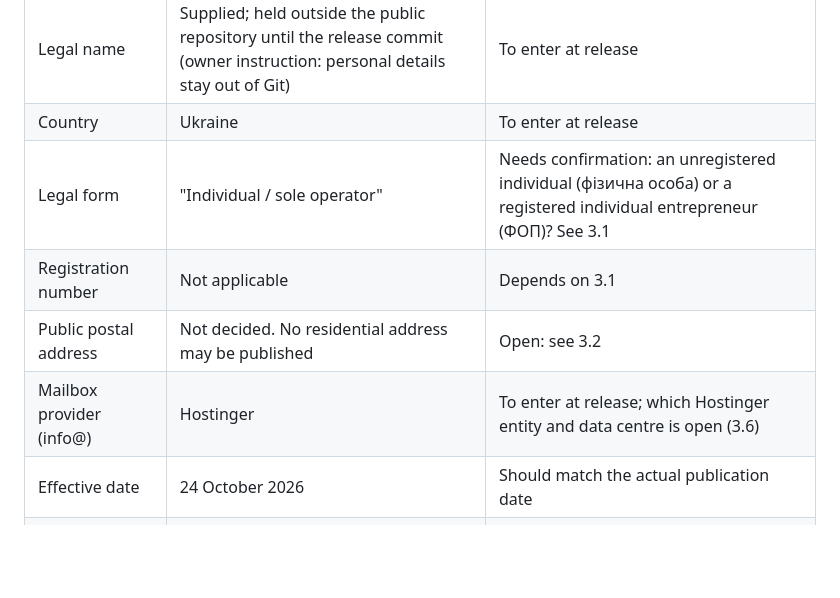
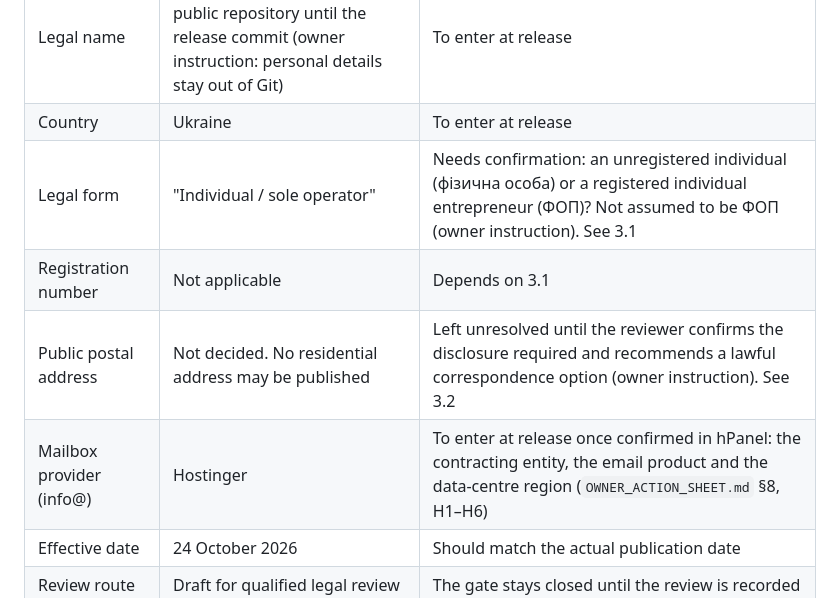
Before and after one commit to bigbossua/ukrainemedicaladmissions, a Markdown page: LEGAL_REVIEW_BRIEF_2026-10-24.md, the part around the change. Rendered like a GitHub page; blank space fills up the shorter version.

```diff
--- a/LEGAL_REVIEW_BRIEF_2026-10-24.md
+++ b/LEGAL_REVIEW_BRIEF_2026-10-24.md
@@ -10,10 +10,10 @@
 |---|---|---|
 | Legal name | Supplied; held outside the public repository until the release commit (owner instruction: personal details stay out of Git) | To enter at release |
 | Country | Ukraine | To enter at release |
-| Legal form | "Individual / sole operator" | Needs confirmation: an unregistered individual (фізична особа) or a registered individual entrepreneur (ФОП)? See 3.1 |
+| Legal form | "Individual / sole operator" | Needs confirmation: an unregistered individual (фізична особа) or a registered individual entrepreneur (ФОП)? Not assumed to be ФОП (owner instruction). See 3.1 |
 | Registration number | Not applicable | Depends on 3.1 |
-| Public postal address | Not decided. No residential address may be published | Open: see 3.2 |
-| Mailbox provider (info@) | Hostinger | To enter at release; which Hostinger entity and data centre is open (3.6) |
+| Public postal address | Not decided. No residential address may be published | Left unresolved until the reviewer confirms the disclosure required and recommends a lawful correspondence option (owner instruction). See 3.2 |
+| Mailbox provider (info@) | Hostinger | To enter at release once confirmed in hPanel: the contracting entity, the email product and the data-centre region (`OWNER_ACTION_SHEET.md` §8, H1–H6) |
 | Effective date | 24 October 2026 | Should match the actual publication date |
 | Review route | Draft for qualified legal review | The gate stays closed until the review is recorded |
 | Dashboard paragraph | Remove | **Done** in the draft (section 2) |
```
Also changed, not shown: OWNER_ACTION_SHEET.md (+27 -0 lines).
